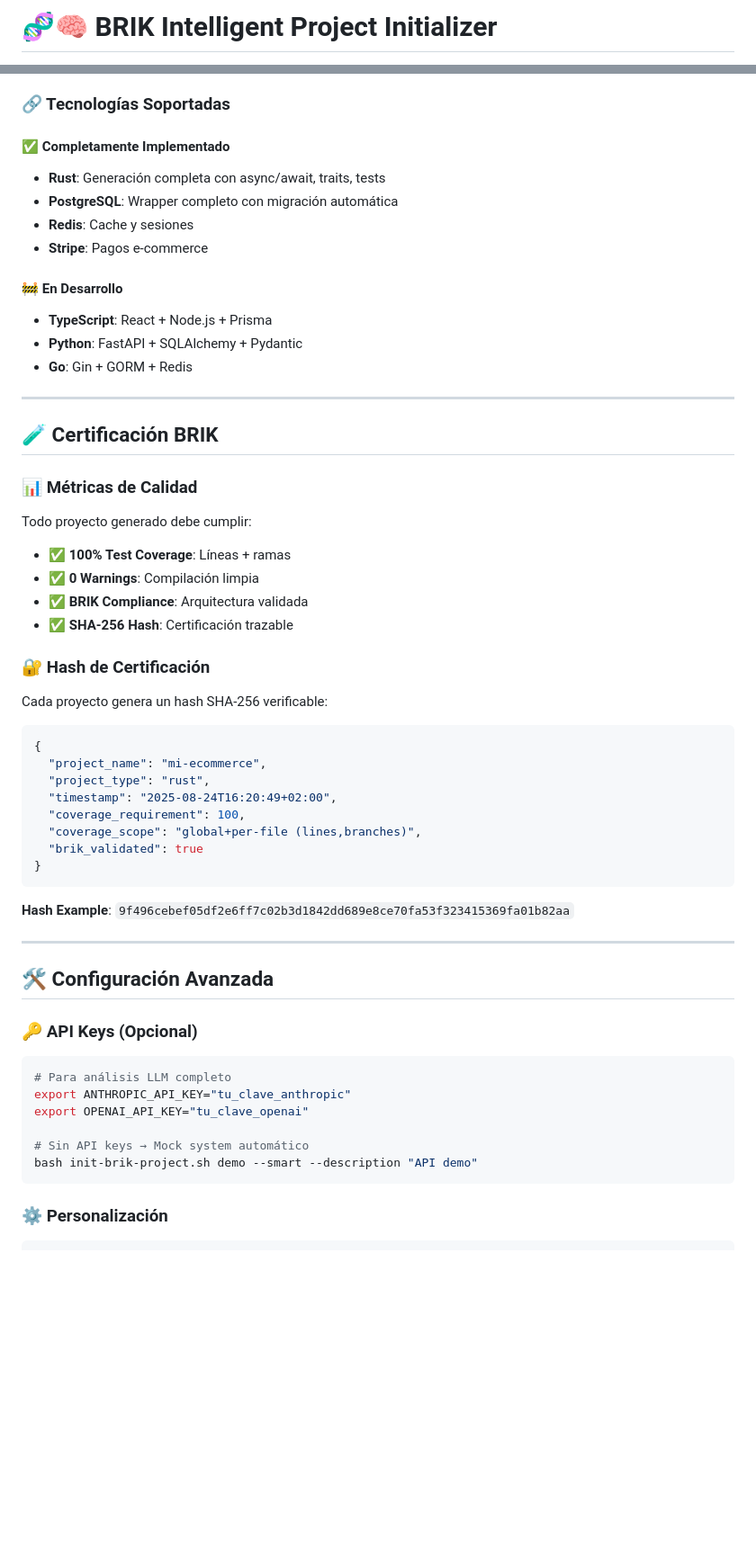
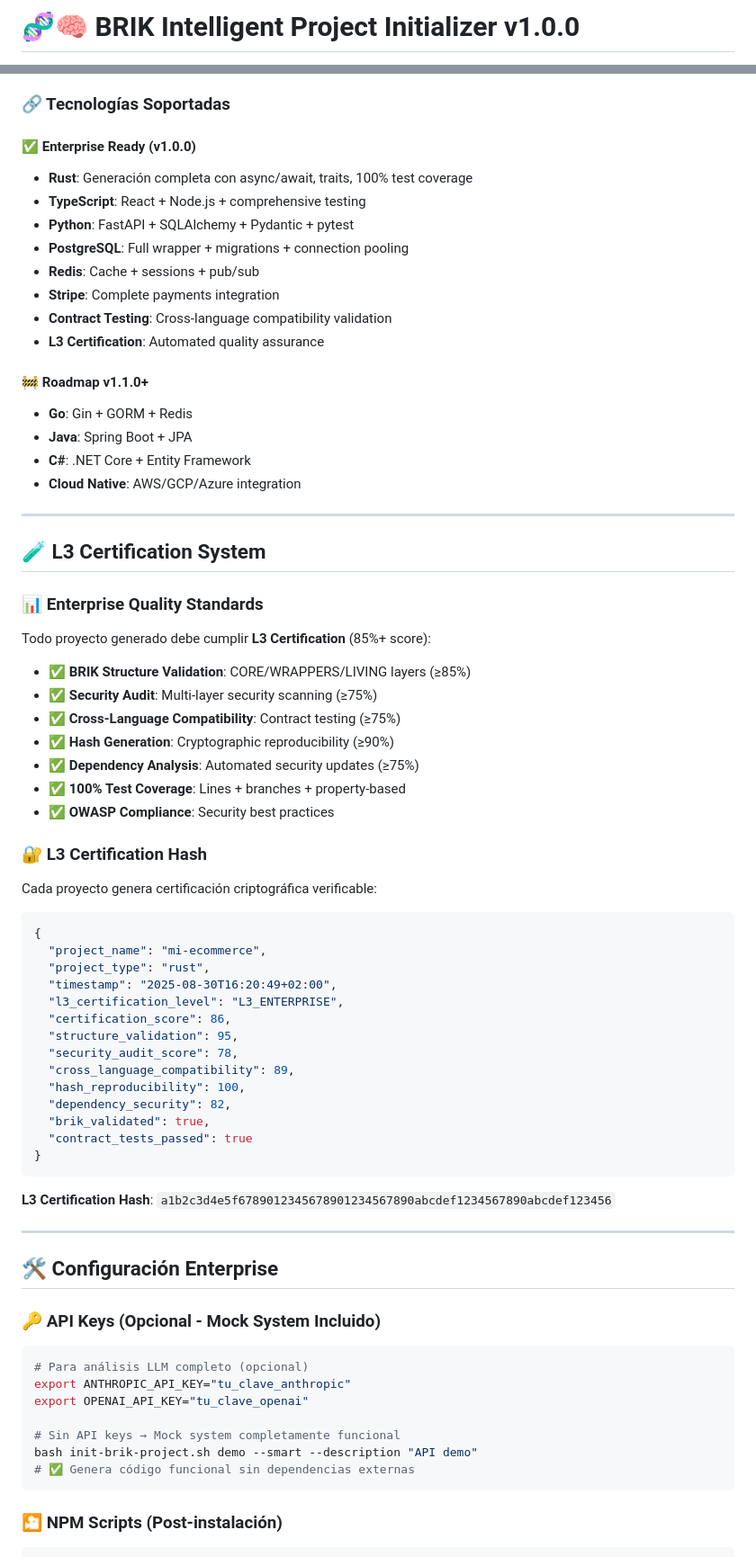
Before and after one commit to NAZCAMEDIA/BRIK-Project-Initializer, a Markdown page: README.md, 2 parts joined by grey strips. Shown: that part at 90% size. GitHub-like rendering; blank space fills up the shorter version.

````diff
--- a/README.md
+++ b/README.md
@@ -1,4 +1,4 @@
-# 🧬🧠 BRIK Intelligent Project Initializer
+# 🧬🧠 BRIK Intelligent Project Initializer v1.0.0
 
 [![Rust](https://github.com/C-BIAS/BRIK-Project-Initializer/actions/workflows/brik-rust.yml/badge.svg)](https://github.com/C-BIAS/BRIK-Project-Initializer/actions/workflows/brik-rust.yml)
 [![TypeScript](https://github.com/C-BIAS/BRIK-Project-Initializer/actions/workflows/brik-ts.yml/badge.svg)](https://github.com/C-BIAS/BRIK-Project-Initializer/actions/workflows/brik-ts.yml)
@@ -229,57 +235,72 @@ bash init-brik-project.sh fintech --smart \
 
 ### 🔗 Tecnologías Soportadas
 
-#### ✅ Completamente Implementado
-- **Rust**: Generación completa con async/await, traits, tests
-- **PostgreSQL**: Wrapper completo con migración automática
-- **Redis**: Cache y sesiones
-- **Stripe**: Pagos e-commerce
+#### ✅ Enterprise Ready (v1.0.0)
+- **Rust**: Generación completa con async/await, traits, 100% test coverage
+- **TypeScript**: React + Node.js + comprehensive testing
+- **Python**: FastAPI + SQLAlchemy + Pydantic + pytest
+- **PostgreSQL**: Full wrapper + migrations + connection pooling
+- **Redis**: Cache + sessions + pub/sub
+- **Stripe**: Complete payments integration
+- **Contract Testing**: Cross-language compatibility validation
+- **L3 Certification**: Automated quality assurance
 
-#### 🚧 En Desarrollo
-- **TypeScript**: React + Node.js + Prisma
-- **Python**: FastAPI + SQLAlchemy + Pydantic
+#### 🚧 Roadmap v1.1.0+
 - **Go**: Gin + GORM + Redis
+- **Java**: Spring Boot + JPA
+- **C#**: .NET Core + Entity Framework
+- **Cloud Native**: AWS/GCP/Azure integration
 
 ---
 
-## 🧪 Certificación BRIK
+## 🧪 L3 Certification System
 
-### 📊 Métricas de Calidad
-Todo proyecto generado debe cumplir:
-- ✅ **100% Test Coverage**: Líneas + ramas
-- ✅ **0 Warnings**: Compilación limpia
-- ✅ **BRIK Compliance**: Arquitectura validada
-- ✅ **SHA-256 Hash**: Certificación trazable
+### 📊 Enterprise Quality Standards
+Todo proyecto generado debe cumplir **L3 Certification** (85%+ score):
+- ✅ **BRIK Structure Validation**: CORE/WRAPPERS/LIVING layers (≥85%)
+- ✅ **Security Audit**: Multi-layer security scanning (≥75%)
+- ✅ **Cross-Language Compatibility**: Contract testing (≥75%)
+- ✅ **Hash Generation**: Cryptographic reproducibility (≥90%)
+- ✅ **Dependency Analysis**: Automated security updates (≥75%)
+- ✅ **100% Test Coverage**: Lines + branches + property-based
+- ✅ **OWASP Compliance**: Security best practices
 
-### 🔐 Hash de Certificación
-Cada proyecto genera un hash SHA-256 verificable:
+### 🔐 L3 Certification Hash
+Cada proyecto genera certificación criptográfica verificable:
 
 ```json
 {
   "project_name": "mi-ecommerce",
   "project_type": "rust",
-  "timestamp": "2025-08-24T16:20:49+02:00",
-  "coverage_requirement": 100,
-  "coverage_scope": "global+per-file (lines,branches)",
-  "brik_validated": true
+  "timestamp": "2025-08-30T16:20:49+02:00",
+  "l3_certification_level": "L3_ENTERPRISE",
+  "certification_score": 86,
+  "structure_validation": 95,
+  "security_audit_score": 78,
+  "cross_language_compatibility": 89,
+  "hash_reproducibility": 100,
+  "dependency_security": 82,
+  "brik_validated": true,
+  "contract_tests_passed": true
 }
 ```
 
-**Hash Example**: `9f496cebef05df2e6ff7c02b3d1842dd689e8ce70fa53f323415369fa01b82aa`
+**L3 Certification Hash**: `a1b2c3d4e5f6789012345678901234567890abcdef1234567890abcdef123456`
 
 ---
 
-## 🛠️ Configuración Avanzada
+## 🛠️ Configuración Enterprise
 
-### 🔑 API Keys (Opcional)
+### 🔑 API Keys (Opcional - Mock System Incluido)
 ```bash
-# Para análisis LLM completo
+# Para análisis LLM completo (opcional)
 export ANTHROPIC_API_KEY="tu_clave_anthropic"
 export OPENAI_API_KEY="tu_clave_openai"
 
-# Sin API keys → Mock system automático
+# Sin API keys → Mock system completamente funcional
 bash init-brik-project.sh demo --smart --description "API demo"
+# ✅ Genera código funcional sin dependencias externas
 ```
 
-### ⚙️ Personalización
+### 🎦 NPM Scripts (Post-instalación)
 ```bash
````
Also changed, not shown: other parts of README.md (+89 -41 lines).
